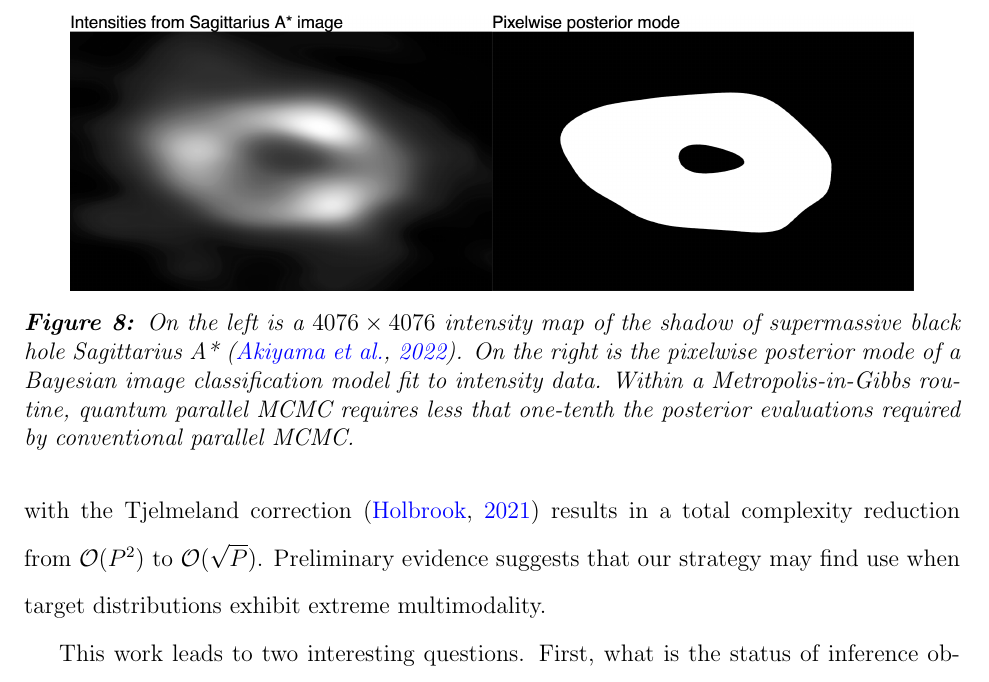
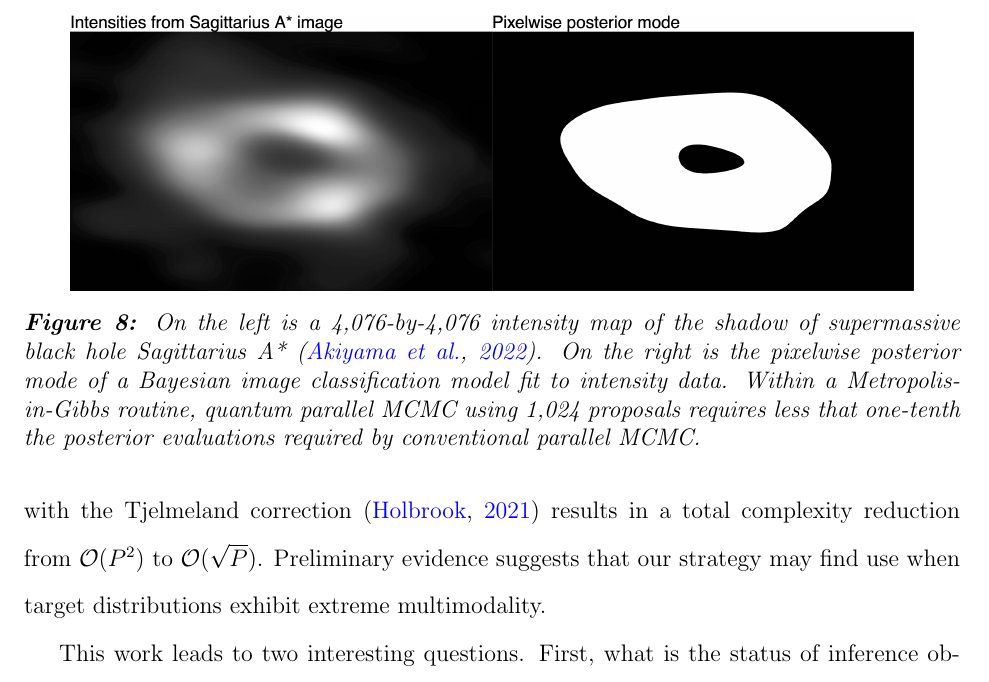
Before and after one commit to andrewjholbrook/qpMCMC, a LaTeX paper (main.tex): part of page 23 of 34, cut so that both start at the same text. Compiled offline with pdfLaTeX.

Commit message:
small change to caption

```diff
--- a/main.tex
+++ b/main.tex
@@ -668,7 +668,7 @@ Finally, we compare convergence speed for QPMCMC using 1,000, 5,000 and 10,000 p
  \begin{figure}[!t]
 	\centering
 	\includegraphics[width=0.9\linewidth]{blackHole.png}
-	\caption{On the left is a $4076\times4076$ intensity map of the shadow of supermassive black hole Sagittarius A*  \citep{akiyama2022first}.  On the right is the pixelwise posterior mode of a Bayesian image classification model fit to intensity data.  Within a Metropolis-in-Gibbs routine, quantum parallel MCMC requires less that one-tenth the posterior evaluations required by conventional parallel MCMC.}\label{fig:blackHole}
+	\caption{On the left is a 4,076-by-4,076 intensity map of the shadow of supermassive black hole Sagittarius A*  \citep{akiyama2022first}.  On the right is the pixelwise posterior mode of a Bayesian image classification model fit to intensity data.  Within a Metropolis-in-Gibbs routine, quantum parallel MCMC using 1,024 proposals requires less that one-tenth the posterior evaluations required by conventional parallel MCMC.}\label{fig:blackHole}
 \end{figure}
 
 
```
